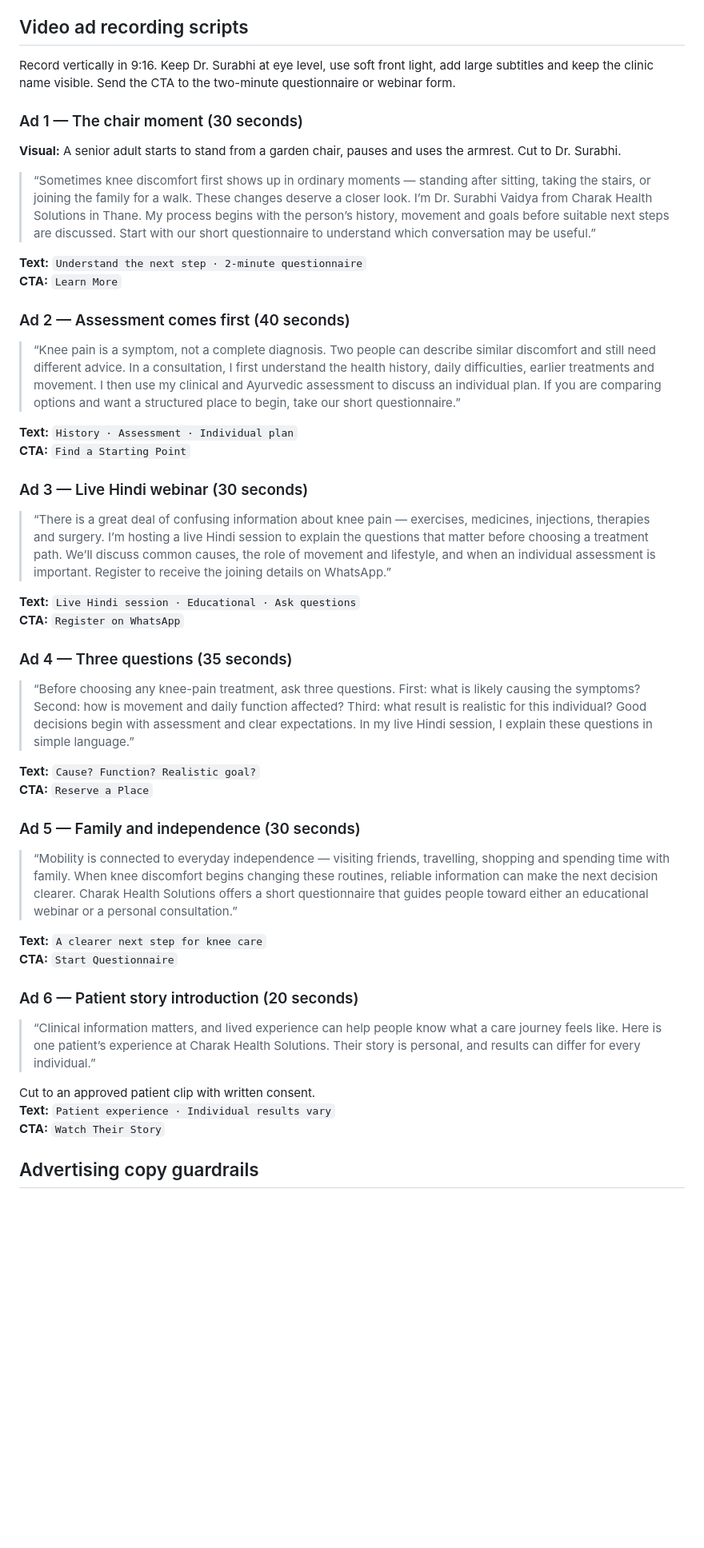
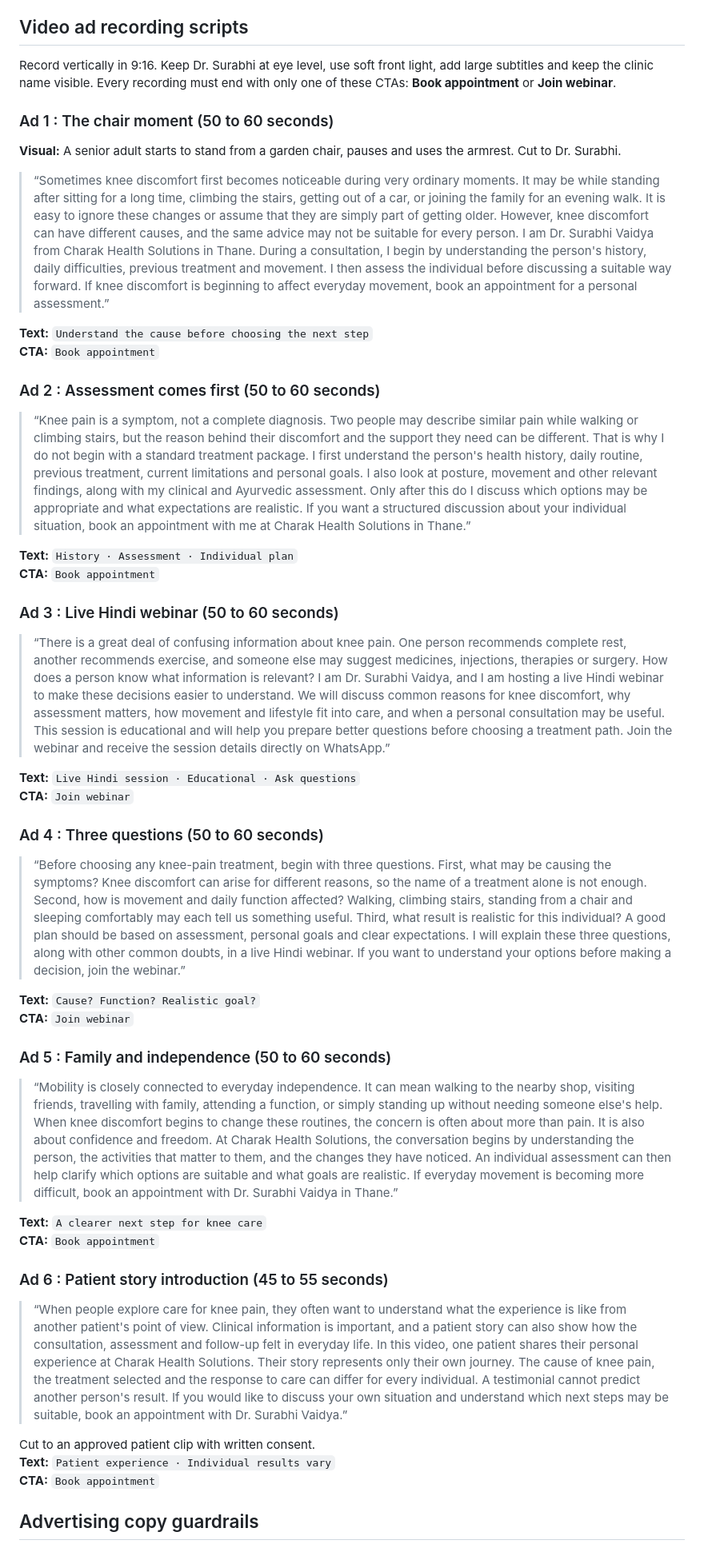
Before and after one commit to kneeandbackpainclinic-surabhi/kneeandbackpainclinic, a Markdown page: marketing/whatsapp_ads_youtube_plan.md, the part around one of its changes. Shown at 80% size. GitHub-like rendering; blank space fills up the shorter version.

Commit message:
Focus campaign on appointment and webinar CTAs

```diff
--- a/marketing/whatsapp_ads_youtube_plan.md
+++ b/marketing/whatsapp_ads_youtube_plan.md
@@ -202,52 +188,52 @@ Examples: `{{1}} Meena`, `{{2}} feedback form URL`.
 
 ## Video ad recording scripts
 
-Record vertically in 9:16. Keep Dr. Surabhi at eye level, use soft front light, add large subtitles and keep the clinic name visible. Send the CTA to the two-minute questionnaire or webinar form.
+Record vertically in 9:16. Keep Dr. Surabhi at eye level, use soft front light, add large subtitles and keep the clinic name visible. Every recording must end with only one of these CTAs: **Book appointment** or **Join webinar**.
 
-### Ad 1 — The chair moment (30 seconds)
+### Ad 1 : The chair moment (50 to 60 seconds)
 
 **Visual:** A senior adult starts to stand from a garden chair, pauses and uses the armrest. Cut to Dr. Surabhi.
 
-> “Sometimes knee discomfort first shows up in ordinary moments — standing after sitting, taking the stairs, or joining the family for a walk. These changes deserve a closer look. I’m Dr. Surabhi Vaidya from Charak Health Solutions in Thane. My process begins with the person’s history, movement and goals before suitable next steps are discussed. Start with our short questionnaire to understand which conversation may be useful.”
+> “Sometimes knee discomfort first becomes noticeable during very ordinary moments. It may be while standing after sitting for a long time, climbing the stairs, getting out of a car, or joining the family for an evening walk. It is easy to ignore these changes or assume that they are simply part of getting older. However, knee discomfort can have different causes, and the same advice may not be suitable for every person. I am Dr. Surabhi Vaidya from Charak Health Solutions in Thane. During a consultation, I begin by understanding the person's history, daily difficulties, previous treatment and movement. I then assess the individual before discussing a suitable way forward. If knee discomfort is beginning to affect everyday movement, book an appointment for a personal assessment.”
 
-**Text:** `Understand the next step · 2-minute questionnaire`
-**CTA:** `Learn More`
+**Text:** `Understand the cause before choosing the next step`
+**CTA:** `Book appointment`
 
-### Ad 2 — Assessment comes first (40 seconds)
+### Ad 2 : Assessment comes first (50 to 60 seconds)
 
-> “Knee pain is a symptom, not a complete diagnosis. Two people can describe similar discomfort and still need different advice. In a consultation, I first understand the health history, daily difficulties, earlier treatments and movement. I then use my clinical and Ayurvedic assessment to discuss an individual plan. If you are comparing options and want a structured place to begin, take our short questionnaire.”
+> “Knee pain is a symptom, not a complete diagnosis. Two people may describe similar pain while walking or climbing stairs, but the reason behind their discomfort and the support they need can be different. That is why I do not begin with a standard treatment package. I first understand the person's health history, daily routine, previous treatment, current limitations and personal goals. I also look at posture, movement and other relevant findings, along with my clinical and Ayurvedic assessment. Only after this do I discuss which options may be appropriate and what expectations are realistic. If you want a structured discussion about your individual situation, book an appointment with me at Charak Health Solutions in Thane.”
 
 **Text:** `History · Assessment · Individual plan`
-**CTA:** `Find a Starting Point`
+**CTA:** `Book appointment`
 
-### Ad 3 — Live Hindi webinar (30 seconds)
+### Ad 3 : Live Hindi webinar (50 to 60 seconds)
 
-> “There is a great deal of confusing information about knee pain — exercises, medicines, injections, therapies and surgery. I’m hosting a live Hindi session to explain the questions that matter before choosing a treatment path. We’ll discuss common causes, the role of movement and lifestyle, and when an individual assessment is important. Register to receive the joining details on WhatsApp.”
+> “There is a great deal of confusing information about knee pain. One person recommends complete rest, another recommends exercise, and someone else may suggest medicines, injections, therapies or surgery. How does a person know what information is relevant? I am Dr. Surabhi Vaidya, and I am hosting a live Hindi webinar to make these decisions easier to understand. We will discuss common reasons for knee discomfort, why assessment matters, how movement and lifestyle fit into care, and when a personal consultation may be useful. This session is educational and will help you prepare better questions before choosing a treatment path. Join the webinar and receive the session details directly on WhatsApp.”
 
 **Text:** `Live Hindi session · Educational · Ask questions`
-**CTA:** `Register on WhatsApp`
+**CTA:** `Join webinar`
 
-### Ad 4 — Three questions (35 seconds)
+### Ad 4 : Three questions (50 to 60 seconds)
 
-> “Before choosing any knee-pain treatment, ask three questions. First: what is likely causing the symptoms? Second: how is movement and daily function affected? Third: what result is realistic for this individual? Good decisions begin with assessment and clear expectations. In my live Hindi session, I explain these questions in simple language.”
+> “Before choosing any knee-pain treatment, begin with three questions. First, what may be causing the symptoms? Knee discomfort can arise for different reasons, so the name of a treatment alone is not enough. Second, how is movement and daily function affected? Walking, climbing stairs, standing from a chair and sleeping comfortably may each tell us something useful. Third, what result is realistic for this individual? A good plan should be based on assessment, personal goals and clear expectations. I will explain these three questions, along with other common doubts, in a live Hindi webinar. If you want to understand your options before making a decision, join the webinar.”
 
 **Text:** `Cause? Function? Realistic goal?`
-**CTA:** `Reserve a Place`
+**CTA:** `Join webinar`
 
-### Ad 5 — Family and independence (30 seconds)
+### Ad 5 : Family and independence (50 to 60 seconds)
 
-> “Mobility is connected to everyday independence — visiting friends, travelling, shopping and spending time with family. When knee discomfort begins changing these routines, reliable information can make the next decision clearer. Charak Health Solutions offers a short questionnaire that guides people toward either an educational webinar or a personal consultation.”
+> “Mobility is closely connected to everyday independence. It can mean walking to the nearby shop, visiting friends, travelling with family, attending a function, or simply standing up without needing someone else's help. When knee discomfort begins to change these routines, the concern is often about more than pain. It is also about confidence and freedom. At Charak Health Solutions, the conversation begins by understanding the person, the activities that matter to them, and the changes they have noticed. An individual assessment can then help clarify which options are suitable and what goals are realistic. If everyday movement is becoming more difficult, book an appointment with Dr. Surabhi Vaidya in Thane.”
 
 **Text:** `A clearer next step for knee care`
-**CTA:** `Start Questionnaire`
+**CTA:** `Book appointment`
 
-### Ad 6 — Patient story introduction (20 seconds)
+### Ad 6 : Patient story introduction (45 to 55 seconds)
 
-> “Clinical information matters, and lived experience can help people know what a care journey feels like. Here is one patient’s experience at Charak Health Solutions. Their story is personal, and results can differ for every individual.”
+> “When people explore care for knee pain, they often want to understand what the experience is like from another patient's point of view. Clinical information is important, and a patient story can also show how the consultation, assessment and follow-up felt in everyday life. In this video, one patient shares their personal experience at Charak Health Solutions. Their story represents only their own journey. The cause of knee pain, the treatment selected and the response to care can differ for every individual. A testimonial cannot predict another person's result. If you would like to discuss your own situation and understand which next steps may be suitable, book an appointment with Dr. Surabhi Vaidya.”
 
 Cut to an approved patient clip with written consent.
 **Text:** `Patient experience · Individual results vary`
-**CTA:** `Watch Their Story`
+**CTA:** `Book appointment`
 
 ## Advertising copy guardrails
 
```
Also changed, not shown: other parts of marketing/whatsapp_ads_youtube_plan.md (+21 -35 lines).
